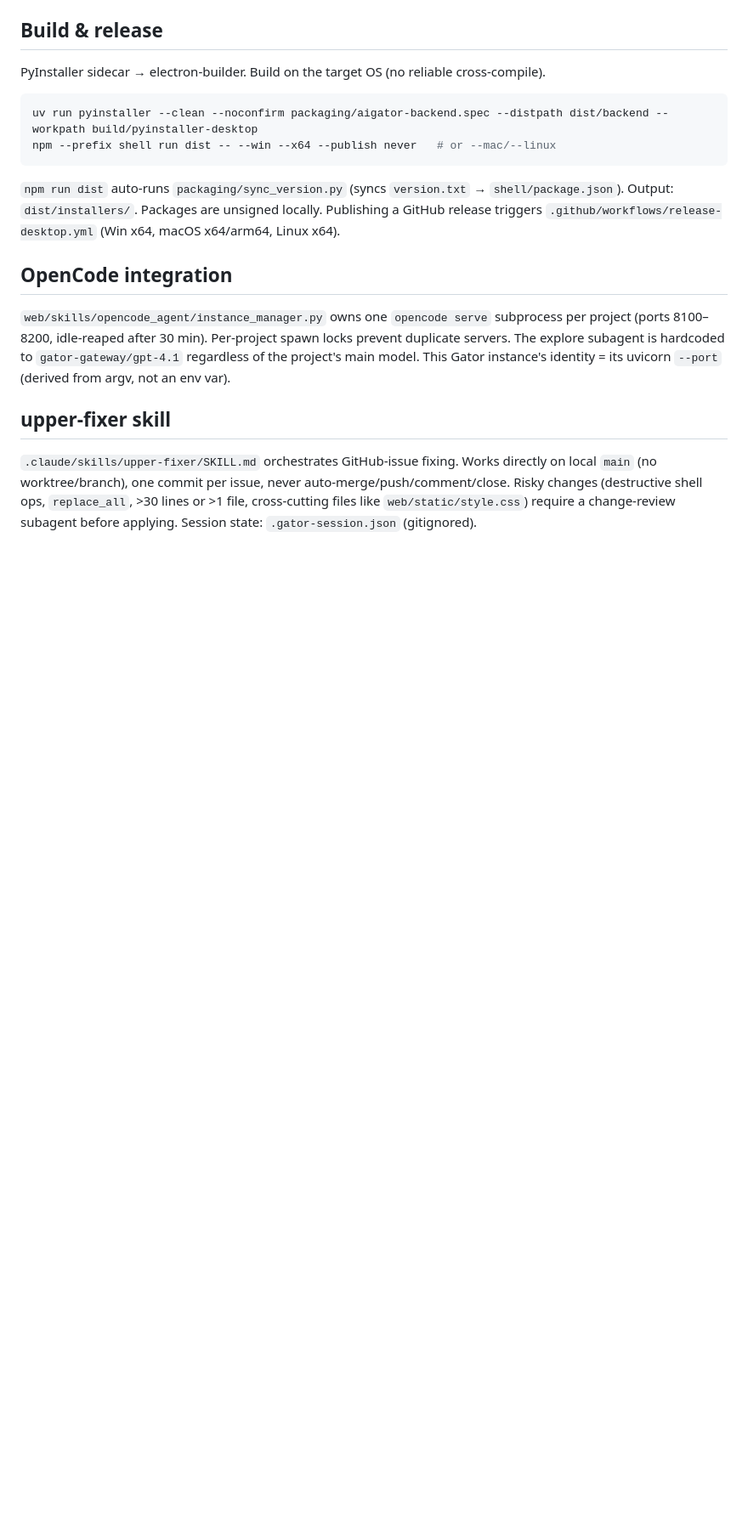
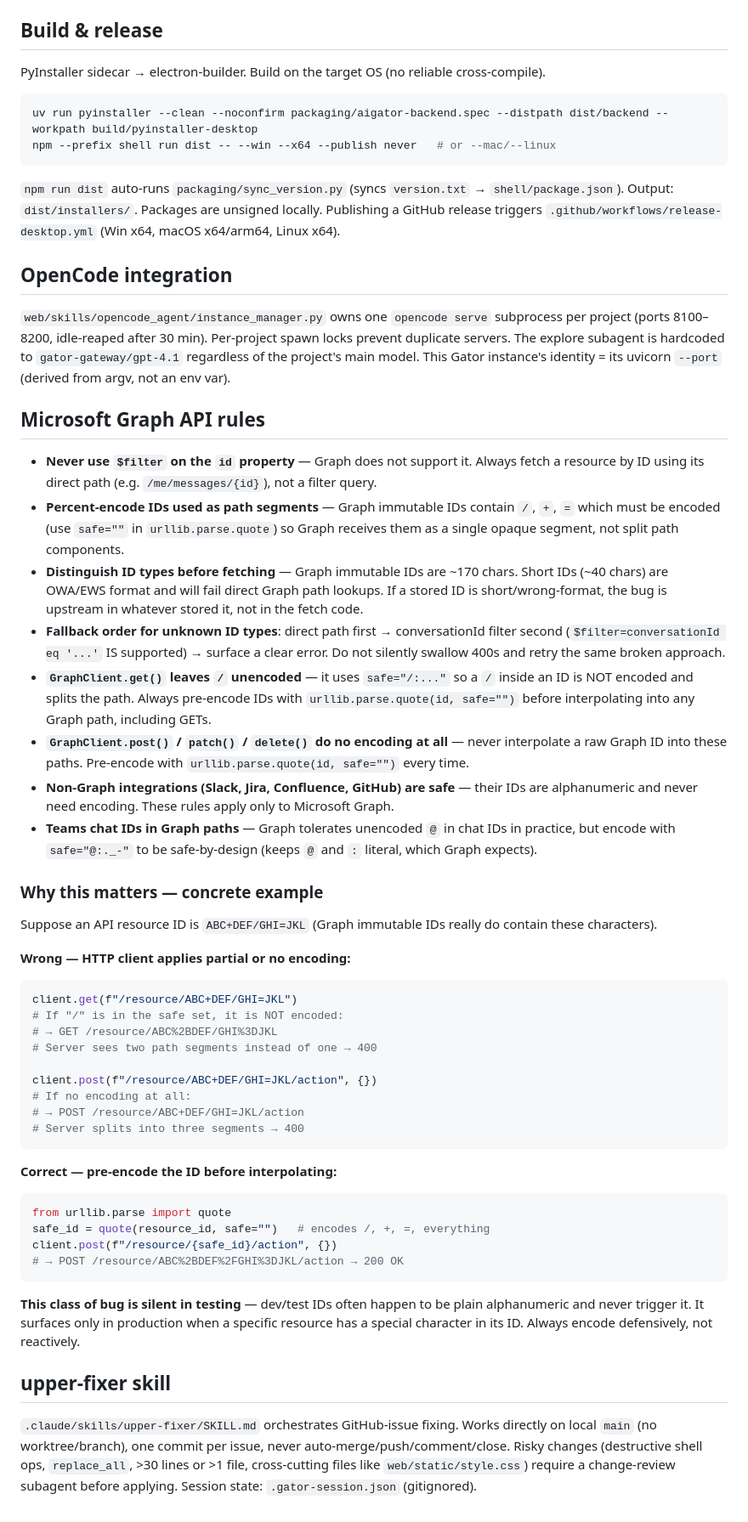
Before and after one commit to mkflyamd/aigator-releases, a Markdown page: AGENTS.md, the part around the change. Shown at 85% size. Drawn GitHub-style; blank space fills up the shorter version.

Commit message:
docs: add Microsoft Graph API ID-encoding rules to AGENTS.md
Documents the class of bug found across email/calendar/Slack integrations:
Graph immutable IDs contain /, +, = which corrupt URL paths unless
percent-encoded with safe="". Includes a concrete before/after example
and notes which non-Graph integrations (Slack, Jira, Confluence, GitHub)
are unaffected because their IDs are plain alphanumeric.

````diff
--- a/AGENTS.md
+++ b/AGENTS.md
@@ -108,6 +108,44 @@ npm --prefix shell run dist -- --win --x64 --publish never   # or --mac/--linux
 
 `web/skills/opencode_agent/instance_manager.py` owns one `opencode serve` subprocess per project (ports 8100–8200, idle-reaped after 30 min). Per-project spawn locks prevent duplicate servers. The explore subagent is hardcoded to `gator-gateway/gpt-4.1` regardless of the project's main model. This Gator instance's identity = its uvicorn `--port` (derived from argv, not an env var).
 
+## Microsoft Graph API rules
+
+- **Never use `$filter` on the `id` property** — Graph does not support it. Always fetch a resource by ID using its direct path (e.g. `/me/messages/{id}`), not a filter query.
+- **Percent-encode IDs used as path segments** — Graph immutable IDs contain `/`, `+`, `=` which must be encoded (use `safe=""` in `urllib.parse.quote`) so Graph receives them as a single opaque segment, not split path components.
+- **Distinguish ID types before fetching** — Graph immutable IDs are ~170 chars. Short IDs (~40 chars) are OWA/EWS format and will fail direct Graph path lookups. If a stored ID is short/wrong-format, the bug is upstream in whatever stored it, not in the fetch code.
+- **Fallback order for unknown ID types**: direct path first → conversationId filter second (`$filter=conversationId eq '...'` IS supported) → surface a clear error. Do not silently swallow 400s and retry the same broken approach.
+- **`GraphClient.get()` leaves `/` unencoded** — it uses `safe="/:..."` so a `/` inside an ID is NOT encoded and splits the path. Always pre-encode IDs with `urllib.parse.quote(id, safe="")` before interpolating into any Graph path, including GETs.
+- **`GraphClient.post()` / `patch()` / `delete()` do no encoding at all** — never interpolate a raw Graph ID into these paths. Pre-encode with `urllib.parse.quote(id, safe="")` every time.
+- **Non-Graph integrations (Slack, Jira, Confluence, GitHub) are safe** — their IDs are alphanumeric and never need encoding. These rules apply only to Microsoft Graph.
+- **Teams chat IDs in Graph paths** — Graph tolerates unencoded `@` in chat IDs in practice, but encode with `safe="@:._-"` to be safe-by-design (keeps `@` and `:` literal, which Graph expects).
+
+### Why this matters — concrete example
+
+Suppose an API resource ID is `ABC+DEF/GHI=JKL` (Graph immutable IDs really do contain these characters).
+
+**Wrong — HTTP client applies partial or no encoding:**
+```python
+client.get(f"/resource/ABC+DEF/GHI=JKL")
+# If "/" is in the safe set, it is NOT encoded:
+# → GET /resource/ABC%2BDEF/GHI%3DJKL
+# Server sees two path segments instead of one → 400
+
+client.post(f"/resource/ABC+DEF/GHI=JKL/action", {})
+# If no encoding at all:
+# → POST /resource/ABC+DEF/GHI=JKL/action
+# Server splits into three segments → 400
+```
+
+**Correct — pre-encode the ID before interpolating:**
+```python
+from urllib.parse import quote
+safe_id = quote(resource_id, safe="")   # encodes /, +, =, everything
+client.post(f"/resource/{safe_id}/action", {})
+# → POST /resource/ABC%2BDEF%2FGHI%3DJKL/action → 200 OK
+```
+
+**This class of bug is silent in testing** — dev/test IDs often happen to be plain alphanumeric and never trigger it. It surfaces only in production when a specific resource has a special character in its ID. Always encode defensively, not reactively.
+
 ## upper-fixer skill
 
 `.claude/skills/upper-fixer/SKILL.md` orchestrates GitHub-issue fixing. Works directly on local `main` (no worktree/branch), one commit per issue, never auto-merge/push/comment/close. Risky changes (destructive shell ops, `replace_all`, >30 lines or >1 file, cross-cutting files like `web/static/style.css`) require a change-review subagent before applying. Session state: `.gator-session.json` (gitignored).
````
